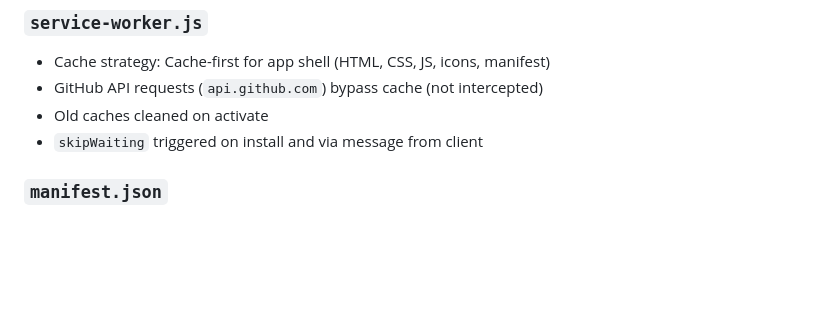
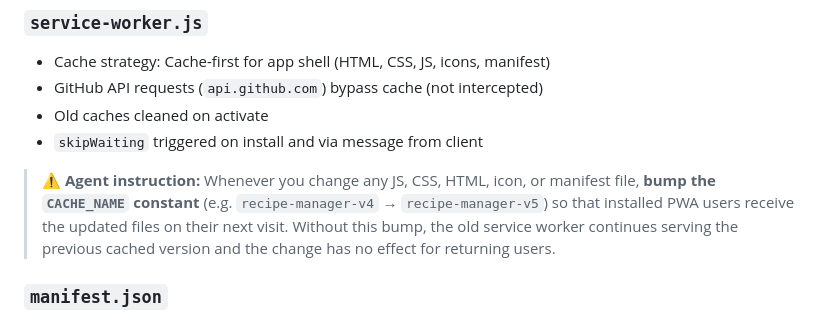
Before and after one commit to tcrjrubx4xcg2tzfj4-g/pwa-with-gist-recipe-manager, a Markdown page: ARCHITECTURE.md, the part around the change. GitHub-like rendering; blank space fills up the shorter version.

Commit message:
Add agent instruction to ARCHITECTURE.md: bump CACHE_NAME on file changes
Documents the requirement that any change to JS, CSS, HTML, icon, or
manifest files must be accompanied by a service worker cache version
bump, so that installed PWA users receive the update.

```diff
--- a/ARCHITECTURE.md
+++ b/ARCHITECTURE.md
@@ -135,6 +135,12 @@ Each file grabs its own DOM refs. Functions reference each other via the global
 - Old caches cleaned on activate
 - `skipWaiting` triggered on install and via message from client
 
+> ⚠️ **Agent instruction:** Whenever you change any JS, CSS, HTML, icon, or manifest file,
+> **bump the `CACHE_NAME` constant** (e.g. `recipe-manager-v4` → `recipe-manager-v5`)
+> so that installed PWA users receive the updated files on their next visit.
+> Without this bump, the old service worker continues serving the previous cached
+> version and the change has no effect for returning users.
+
 ### `manifest.json`
 
 - App name, icons (192×192, 512×512, `any maskable`)
```
